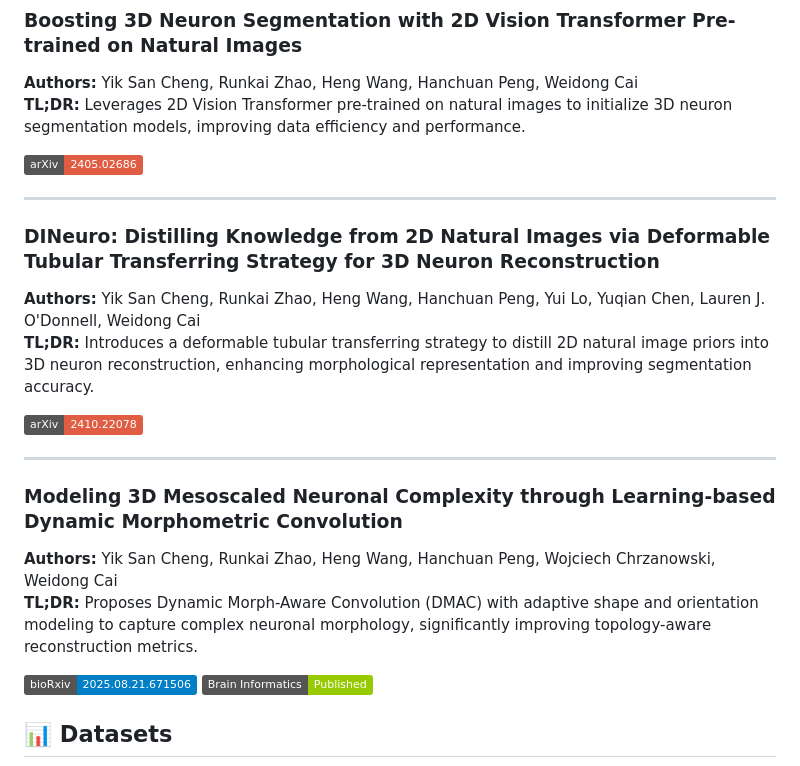
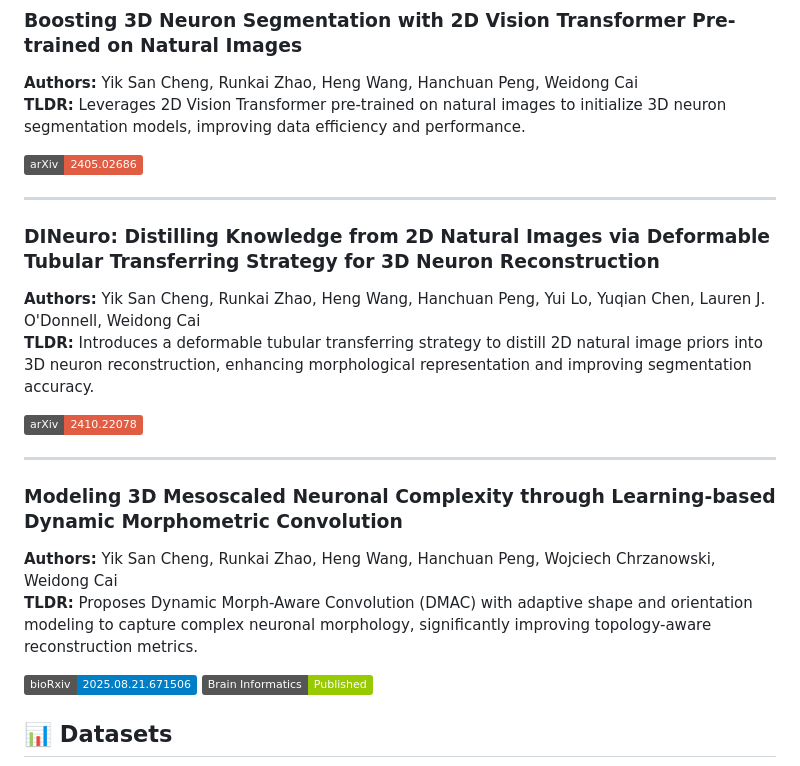
Before and after one commit to yy0007/NeurINO, a Markdown page: README.md, the part around the change. GitHub-like rendering; badges without logos.

```diff
--- a/README.md
+++ b/README.md
@@ -18,7 +18,7 @@
 
 ### **Boosting 3D Neuron Segmentation with 2D Vision Transformer Pre-trained on Natural Images**
 **Authors:** Yik San Cheng, Runkai Zhao, Heng Wang, Hanchuan Peng, Weidong Cai
-**TL;DR:** Leverages 2D Vision Transformer pre-trained on natural images to initialize 3D neuron segmentation models, improving data efficiency and performance.
+**TLDR:** Leverages 2D Vision Transformer pre-trained on natural images to initialize 3D neuron segmentation models, improving data efficiency and performance.
 
 [![arXiv](https://img.shields.io/badge/arXiv-2405.02686-red)](https://arxiv.org/abs/2405.02686)
 
@@ -26,7 +26,7 @@
 
 ### **DINeuro: Distilling Knowledge from 2D Natural Images via Deformable Tubular Transferring Strategy for 3D Neuron Reconstruction**
 **Authors:** Yik San Cheng, Runkai Zhao, Heng Wang, Hanchuan Peng, Yui Lo, Yuqian Chen, Lauren J. O'Donnell, Weidong Cai
-**TL;DR:** Introduces a deformable tubular transferring strategy to distill 2D natural image priors into 3D neuron reconstruction, enhancing morphological representation and improving segmentation accuracy.
+**TLDR:** Introduces a deformable tubular transferring strategy to distill 2D natural image priors into 3D neuron reconstruction, enhancing morphological representation and improving segmentation accuracy.
 
 [![arXiv](https://img.shields.io/badge/arXiv-2410.22078-red)](https://arxiv.org/abs/2410.22078)
 
@@ -34,7 +34,7 @@
 
 ### **Modeling 3D Mesoscaled Neuronal Complexity through Learning-based Dynamic Morphometric Convolution**
 **Authors:** Yik San Cheng, Runkai Zhao, Heng Wang, Hanchuan Peng, Wojciech Chrzanowski, Weidong Cai
-**TL;DR:** Proposes Dynamic Morph-Aware Convolution (DMAC) with adaptive shape and orientation modeling to capture complex neuronal morphology, significantly improving topology-aware reconstruction metrics.
+**TLDR:** Proposes Dynamic Morph-Aware Convolution (DMAC) with adaptive shape and orientation modeling to capture complex neuronal morphology, significantly improving topology-aware reconstruction metrics.
 
 [![bioRxiv](https://img.shields.io/badge/bioRxiv-2025.08.21.671506-blue)](https://www.biorxiv.org/content/10.1101/2025.08.21.671506v1)
 [![Journal](https://img.shields.io/badge/Brain%20Informatics-Published-green)](https://doi.org/10.1186/s40708-025-00288-5)
```
